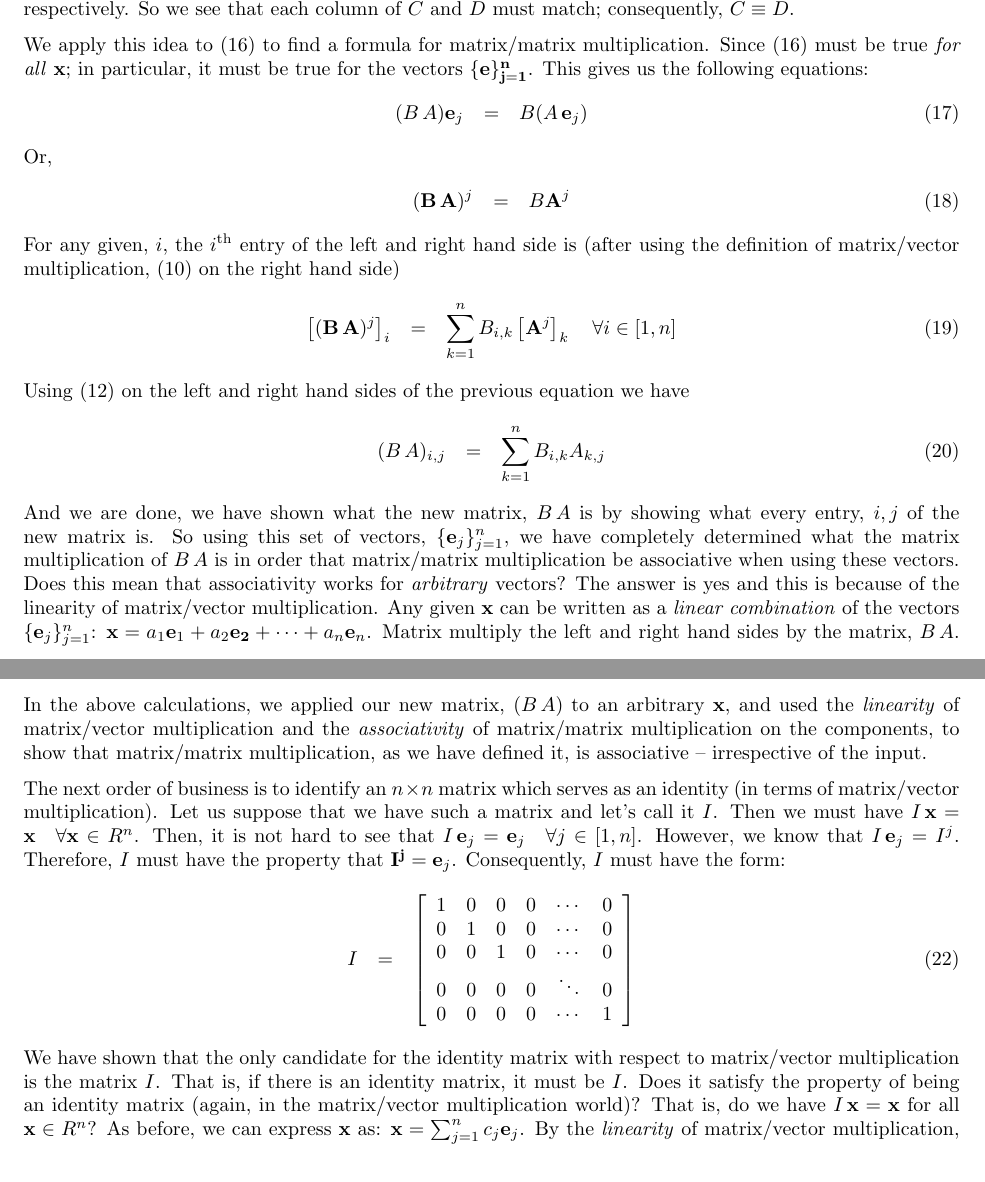
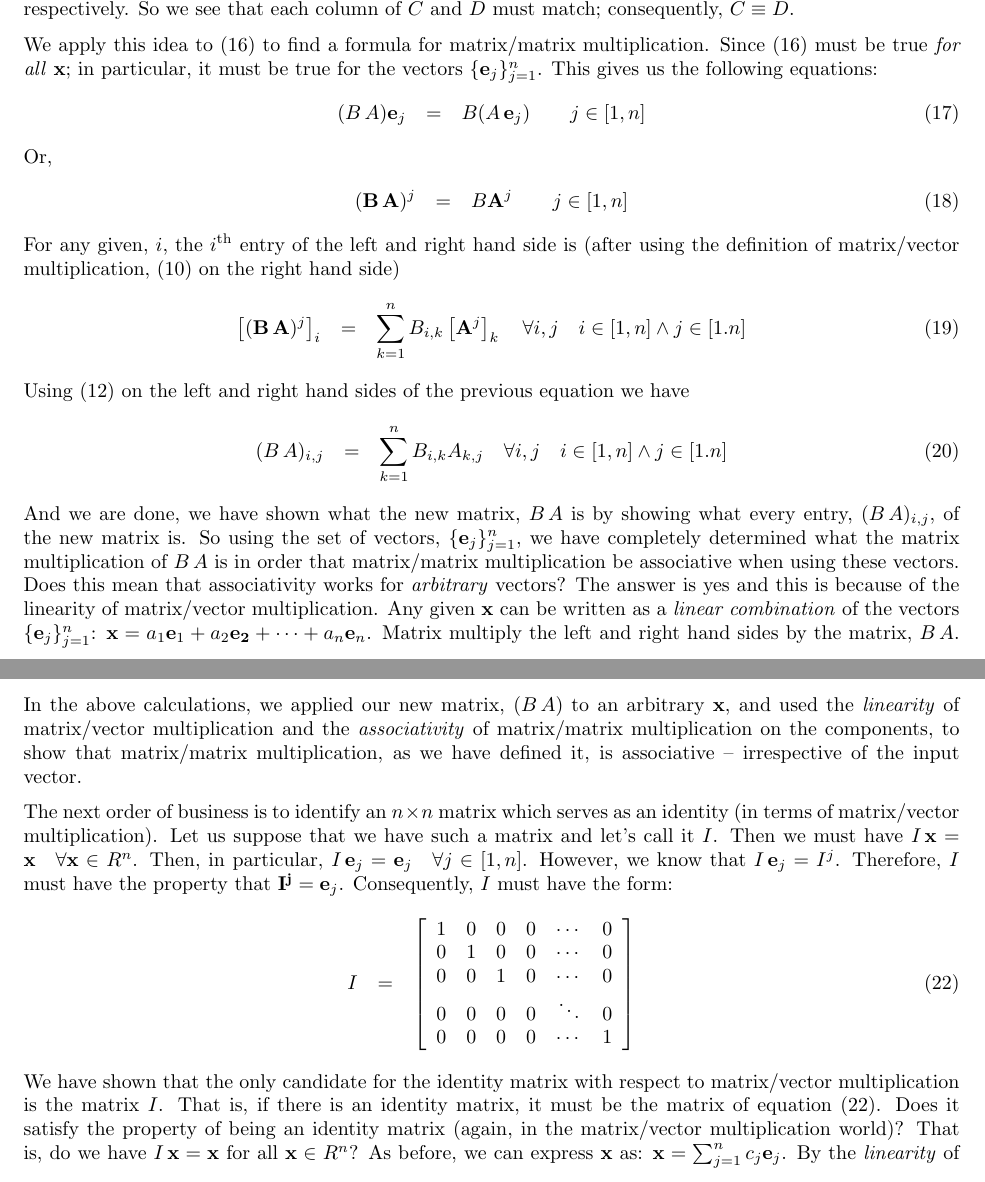
Before and after one commit to scottrsm/math, a LaTeX document (tex/why_matrix_mult.tex): two parts of pages 4 and 5 of 7, joined at a grey line, cut so that both start at the same text. Compiled offline with pdfLaTeX.

Commit message:
Fixed small typos in the paper why_matrix_mult.tex

```diff
--- a/tex/why_matrix_mult.tex
+++ b/tex/why_matrix_mult.tex
@@ -6,7 +6,7 @@
 
 \title{Origins of Matrix/Vector and Matrix/Matrix Multiplication}
 \author{R. Scott McIntire}
-\date{Dec 5, 2024}
+\date{Dec 6, 2024}
 \setlength{\textwidth}{6.5in}
 \setlength{\textheight}{7.5in}
 \setlength{\hoffset}{-0.75in}
@@ -200,34 +200,34 @@ told you that $C {\bf x} = D {\bf x}$ for {\em some\/} $n$ vector, ${\bf x}$?
 Well, the answer is: not much.
 However, if I told you that $C {\bf x} = D {\bf x}$ {\em for all\/} ${\bf x}$, what could you say?
 I claim that tells us that $C \equiv D$; meaning that every entry in $C$ is the same as the corresponding
-entry in $D$. We can see this by applying $C$ and $D$ to each of the ${\bf e}_i$, ($i \in [1, n]$) vectors.
-For each $i$, $C {\bf e}_j$ and $D {\bf e}_j$ pick off the $j^{\rm th}$ column of
+entry in $D$. We can see this by applying $C$ and $D$ to each of the ${\bf e}_j$, ($j \in [1, n]$) vectors.
+For each $j$, $C {\bf e}_j$ and $D {\bf e}_j$ pick off the $j^{\rm th}$ column of
 $C$ and $D$ respectively. So we see that each column of $C$ and $D$ must match; consequently,
 $C \equiv D$.
 
 We apply this idea to $(\ref{ASSOC})$ to find a formula for matrix/matrix multiplication.
 Since $(\ref{ASSOC})$ must be true {\em for all\/} ${\bf x}$; in particular, it must be
-true for the vectors $\{\bf e\}_{j=1}^n$.
+true for the vectors $\{{\bf e}_j\}_{j=1}^n$.
 This gives us the following equations:
 \begin{eqnarray}
-    (B \, A) {\bf e}_j & = & B (A \, {\bf e}_j)
+	(B \, A) {\bf e}_j & = & B (A \, {\bf e}_j) \quad\quad \text{$j \in [1,n]$}
 \end{eqnarray}
 Or,
 \begin{eqnarray}
-	({\bf B} \, {\bf A})^j & = & B  {\bf A}^j
+	({\bf B} \, {\bf A})^j & = & B  {\bf A}^j \quad\quad \text{$j \in [1, n]$}
 \end{eqnarray}
 For any given, $i$, the $i^{\rm th}$ entry of the left and right hand side is
 (after using the definition of matrix/vector multiplication, $(\ref{matrix-vector-mult})$ on the right hand side)
 \begin{eqnarray}
-	\left[({\bf B} \, {\bf A})^j\right]_i & = & \sum_{k=1}^n B_{i,k}  \left[{\bf A}^j\right]_k  \quad \forall i \in [1, n]
+	\left[({\bf B} \, {\bf A})^j\right]_i & = & \sum_{k=1}^n B_{i,k}  \left[{\bf A}^j\right]_k  \quad \forall i,j \quad i \in [1, n] \wedge j \in [1.n]
 \end{eqnarray}
 Using $(\ref{vec-matrix-index})$ on the left and right hand sides of the previous equation we have
 \begin{eqnarray}
-	(B \, A)_{i, j} & = & \sum_{k=1}^n B_{i, k}  A_{k, j}  \label{matrix-matrix-mult}
+	(B \, A)_{i, j} & = & \sum_{k=1}^n B_{i, k}  A_{k, j}  \quad \forall i,j \quad i \in [1, n] \wedge j \in [1.n] \label{matrix-matrix-mult}
 \end{eqnarray}
-And we are done, we have shown what the new matrix, $B \, A$ is by showing what every entry, $i, j$ of
+And we are done, we have shown what the new matrix, $B \, A$ is by showing what every entry, $(B\, A)_{i, j}$, of
 the new matrix is.
-So using this set of vectors, $\{{\bf e}_j\}_{j=1}^n$, we have completely determined what
+So using the set of vectors, $\{{\bf e}_j\}_{j=1}^n$, we have completely determined what
 the matrix multiplication of $B \, A$ is in order that matrix/matrix multiplication be
 associative when using these vectors. Does this mean that associativity works for
 {\em arbitrary\/} vectors? The answer is yes and this is because of the linearity of
@@ -245,14 +245,14 @@ Matrix multiply the left and right hand sides by the matrix, $B\,A$. This gives
 In the above calculations, we applied our new matrix, $(B \, A)$ to an arbitrary ${\bf x}$, and
 used the {\em linearity\/} of matrix/vector multiplication and the {\em associativity\/}
 of matrix/matrix multiplication on the components, to show that matrix/matrix
-multiplication, as we have defined it, is associative -- irrespective of the input.
+multiplication, as we have defined it, is associative -- irrespective of the input vector.
 
 The next order of business is to identify an $n \times n$ matrix which serves as an
 identity (in terms of matrix/vector multiplication).
 Let us suppose that we have such a matrix and let's call it $I$.
 Then we must have $I \, {\bf x} = {\bf x} \quad \forall {\bf x} \in R^n$.
-Then, it is not hard
-to see that $I \, {\bf e}_{j} = {\bf e}_j \quad \forall j \in [1, n]$.
+Then, in particular,
+$I \, {\bf e}_{j} = {\bf e}_j \quad \forall j \in [1, n]$.
 However, we know that $I \, {\bf e}_j = I^j$. Therefore, $I$
 must have the property that ${\bf I^j} = {\bf e}_j$. Consequently, $I$ must have the form:
 \begin{eqnarray}
@@ -264,11 +264,11 @@ must have the property that ${\bf I^j} = {\bf e}_j$. Consequently, $I$ must have
         0 & 0 & 0 & 0 & \ddots & 0 \\
         0 & 0 & 0 & 0 & \cdots & 1 \\
       \end{array}
-  \right]
+  \right] \label{identity-matrix}
 \end{eqnarray}
 We have shown that the only candidate for the identity matrix with respect to
 matrix/vector multiplication is the matrix $I$. That is, if there is an
-identity matrix, it must be $I$. Does it satisfy
+identity matrix, it must be the matrix of equation $(\ref{identity-matrix})$. Does it satisfy
 the property of being an identity matrix (again, in the matrix/vector multiplication world)?
 That is, do we have $I \, {\bf x} = {\bf x}$ for all ${\bf x} \in R^n$?
 As before, we can express ${\bf x}$ as: ${\bf x} = \sum_{j=1}^n c_j {\bf e}_j$.
```
Also changed, not shown: README.md, pdf/why_matrix_mult.pdf, tex/why_matrix_mult.tex (4 more changed lines).
